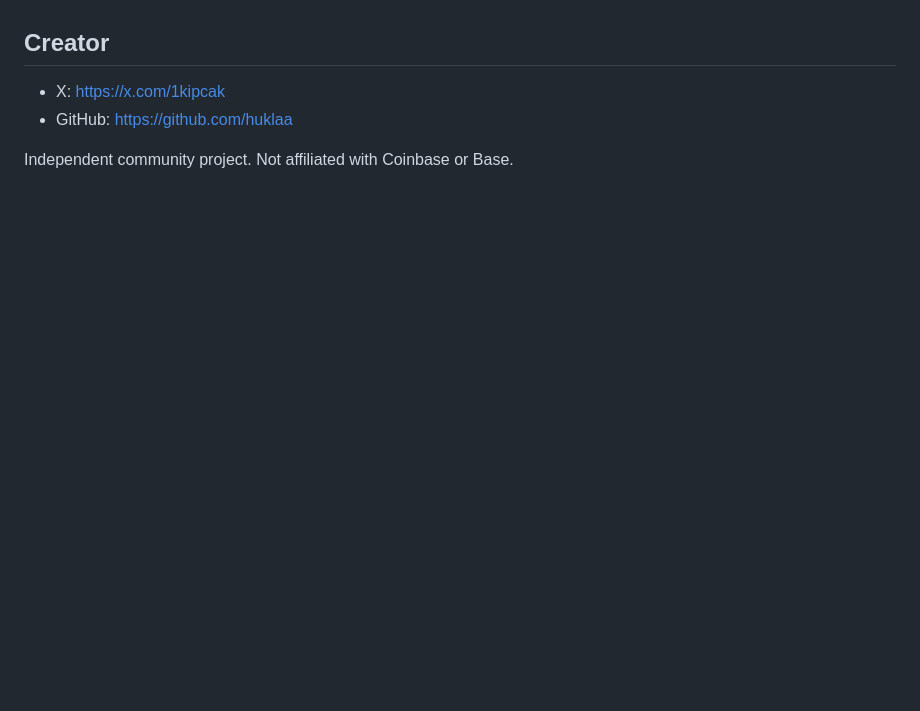
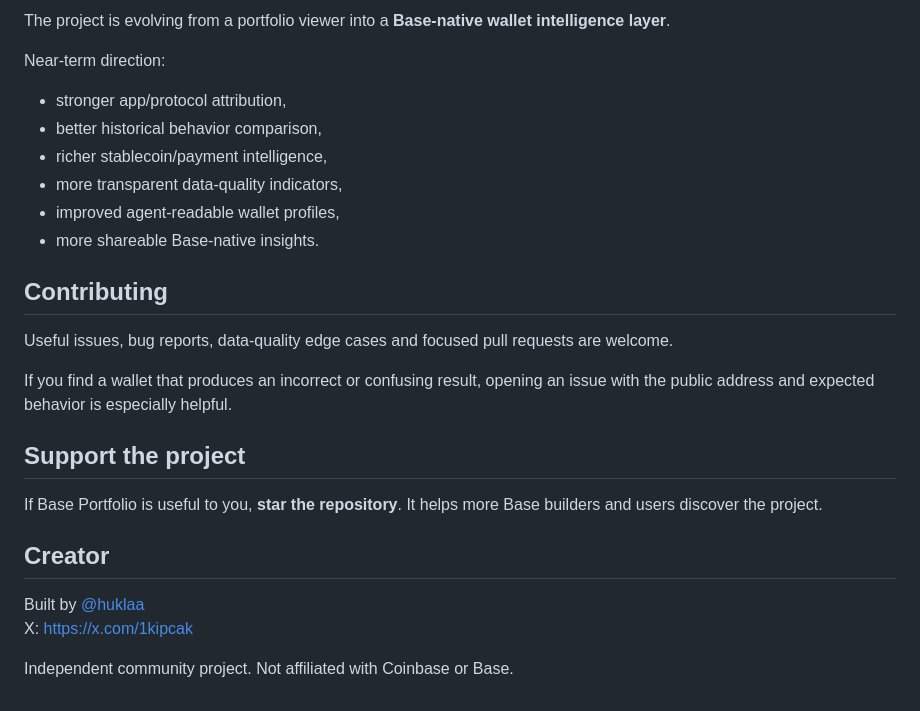
Before and after one commit to huklaa/base-portfolio, a Markdown page: README.md, the part around one of its changes. Drawn GitHub-style; blank space fills up the shorter version.

```diff
--- a/README.md
+++ b/README.md
@@ -84,7 +126,27 @@ The repository includes standalone Node tests for strict ERC-8021 parsing, UserO
+The project is evolving from a portfolio viewer into a **Base-native wallet intelligence layer**.
+
+Near-term direction:
+
+- stronger app/protocol attribution,
+- better historical behavior comparison,
+- richer stablecoin/payment intelligence,
+- more transparent data-quality indicators,
+- improved agent-readable wallet profiles,
+- more shareable Base-native insights.
+
+## Contributing
+
+Useful issues, bug reports, data-quality edge cases and focused pull requests are welcome.
+
+If you find a wallet that produces an incorrect or confusing result, opening an issue with the public address and expected behavior is especially helpful.
+
+## Support the project
+
+If Base Portfolio is useful to you, **star the repository**. It helps more Base builders and users discover the project.
 
 ## Creator
 
-- X: https://x.com/1kipcak
-- GitHub: https://github.com/huklaa
+Built by [@huklaa](https://github.com/huklaa)
+X: https://x.com/1kipcak
 
 Independent community project. Not affiliated with Coinbase or Base.
```
Also changed, not shown: other parts of README.md (+96 -54 lines).
